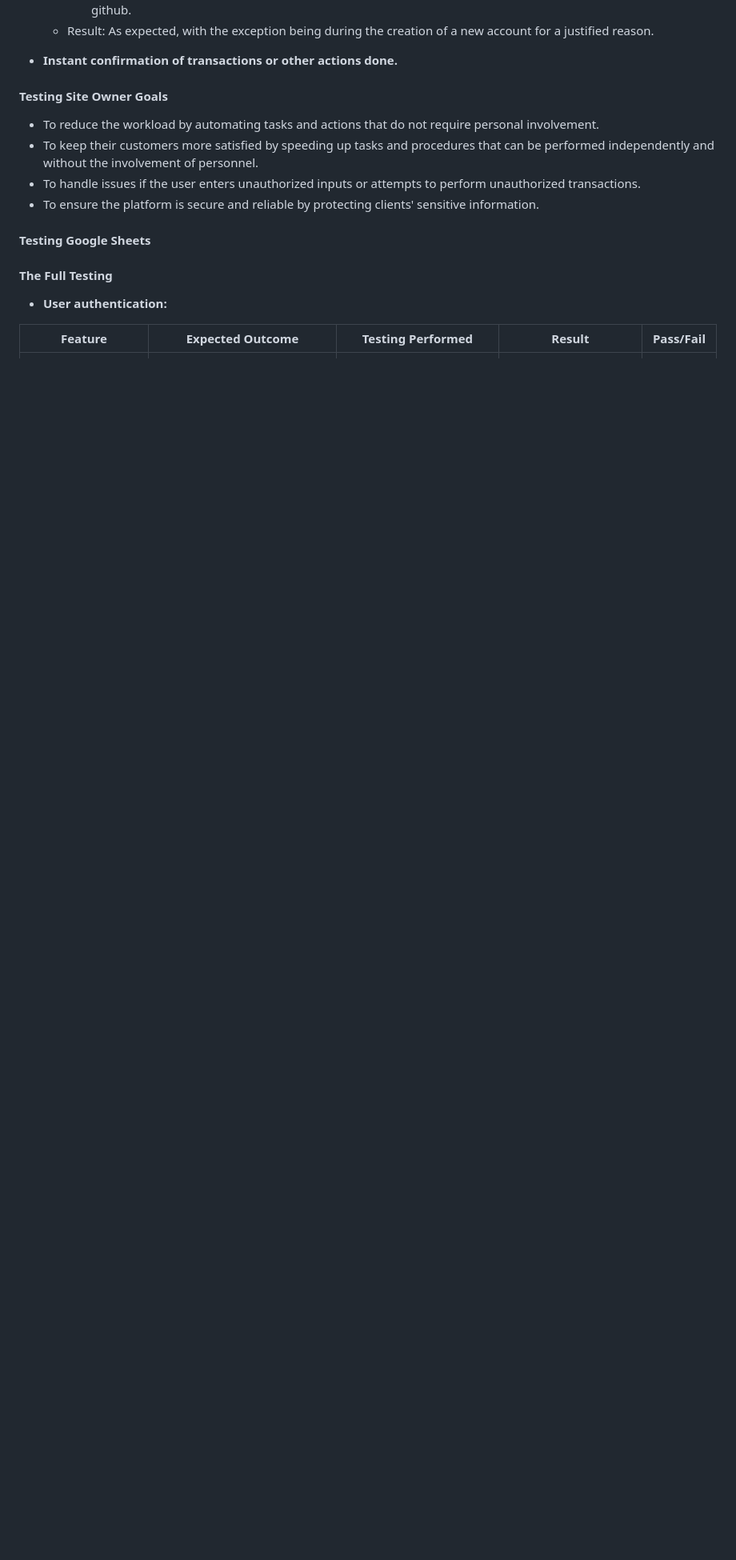
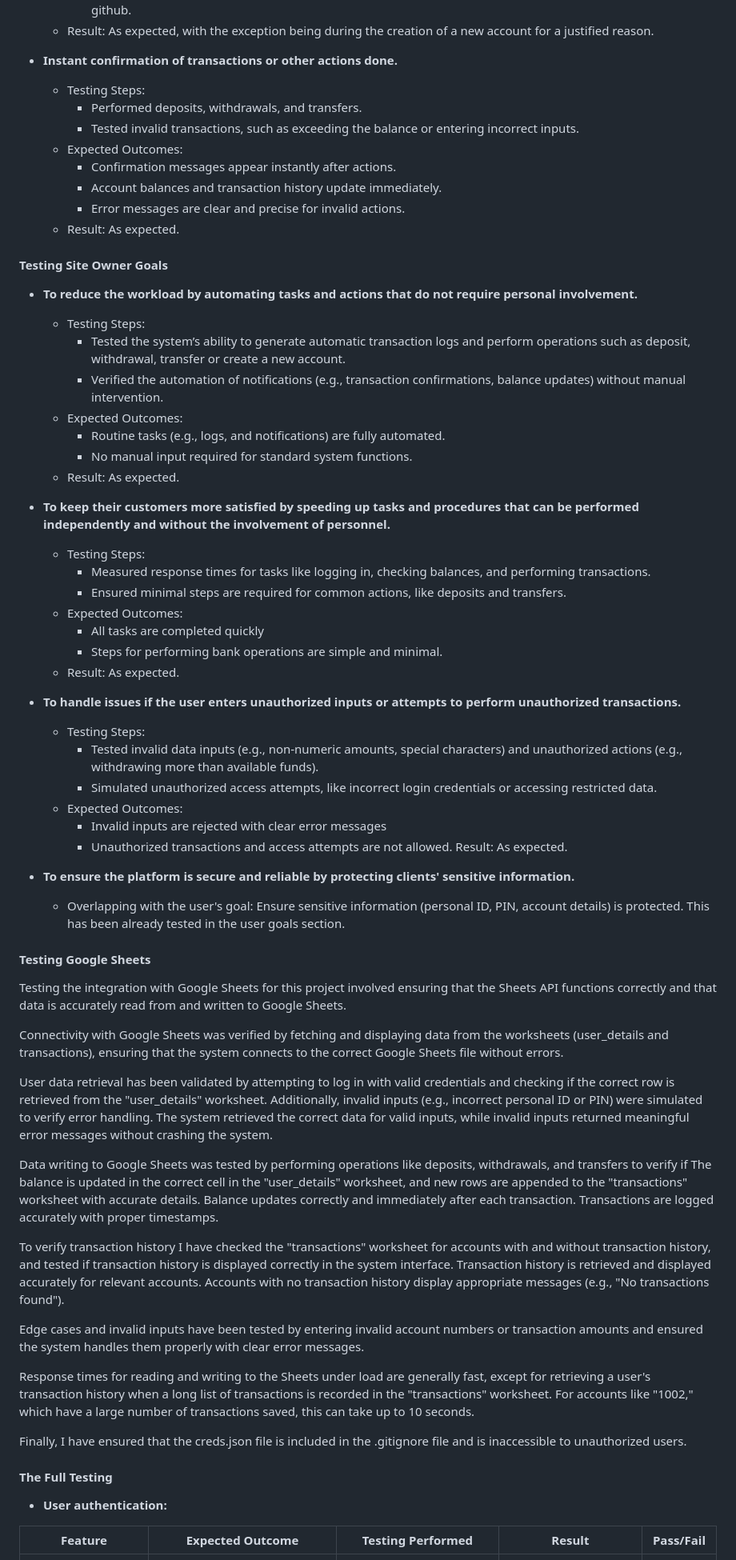
Before and after one commit to Fariba-Kamani/online-bank-account-system, a Markdown page: TESTING.md, the part around the change. Shown: that part at 80% size. Drawn GitHub-style; blank space fills up the shorter version.

Commit message:
Add Testing results of testing user and site owner goals and google sheets to TESTING.md

```diff
--- a/TESTING.md
+++ b/TESTING.md
@@ -84,15 +84,64 @@ Testing was ongoing throughout the entire project development, and all detected
   * Result: As expected, with the exception being during the creation of a new account for a justified reason.
 
 * **Instant confirmation of transactions or other actions done.**
+  * Testing Steps:
+    * Performed deposits, withdrawals, and transfers.
+    * Tested invalid transactions, such as exceeding the balance or entering incorrect inputs.
+  * Expected Outcomes:
+    * Confirmation messages appear instantly after actions.
+    * Account balances and transaction history update immediately.
+    * Error messages are clear and precise for invalid actions.
+  * Result: As expected.
 
 #### Testing Site Owner Goals
 
-* To reduce the workload by automating tasks and actions that do not require personal involvement.
-* To keep their customers more satisfied by speeding up tasks and procedures that can be performed independently and without the involvement of personnel.
-* To handle issues if the user enters unauthorized inputs or attempts to perform unauthorized transactions.
-* To ensure the platform is secure and reliable by protecting clients' sensitive information.
+* **To reduce the workload by automating tasks and actions that do not require personal involvement.**
+  * Testing Steps:
+    * Tested the system’s ability to generate automatic transaction logs and perform operations such as deposit, withdrawal, transfer or create a new account.
+    * Verified the automation of notifications (e.g., transaction confirmations, balance updates) without manual intervention.
+  * Expected Outcomes:
+    * Routine tasks (e.g., logs, and notifications) are fully automated.
+    * No manual input required for standard system functions.
+  * Result: As expected.
+
+* **To keep their customers more satisfied by speeding up tasks and procedures that can be performed independently and without the involvement of personnel.**
+  * Testing Steps:
+    * Measured response times for tasks like logging in, checking balances, and performing transactions.
+    * Ensured minimal steps are required for common actions, like deposits and transfers.
+  * Expected Outcomes:
+    * All tasks are completed quickly
+    * Steps for performing bank operations are simple and minimal.
+  * Result: As expected.
+
+* **To handle issues if the user enters unauthorized inputs or attempts to perform unauthorized transactions.**
+  * Testing Steps:
+    * Tested invalid data inputs (e.g., non-numeric amounts, special characters) and unauthorized actions (e.g., withdrawing more than available funds).
+    * Simulated unauthorized access attempts, like incorrect login credentials or accessing restricted data.
+  * Expected Outcomes:
+    * Invalid inputs are rejected with clear error messages
+    * Unauthorized transactions and access attempts are not allowed.
+  Result: As expected.
+
+* **To ensure the platform is secure and reliable by protecting clients' sensitive information.**
+  * Overlapping with the user's goal: Ensure sensitive information (personal ID, PIN, account details) is protected. This has been already tested in the user goals section.
 
 #### Testing Google Sheets
+
+Testing the integration with Google Sheets for this project involved ensuring that the Sheets API functions correctly and that data is accurately read from and written to Google Sheets.
+
+Connectivity with Google Sheets was verified by fetching and displaying data from the worksheets (user_details and transactions), ensuring that the system connects to the correct Google Sheets file without errors.
+
+User data retrieval has been validated by attempting to log in with valid credentials and checking if the correct row is retrieved from the "user_details" worksheet. Additionally, invalid inputs (e.g., incorrect personal ID or PIN) were simulated to verify error handling. The system retrieved the correct data for valid inputs, while invalid inputs returned meaningful error messages without crashing the system.
+
+Data writing to Google Sheets was tested by performing operations like deposits, withdrawals, and transfers to verify if The balance is updated in the correct cell in the "user_details" worksheet, and new rows are appended to the "transactions" worksheet with accurate details. Balance updates correctly and immediately after each transaction. Transactions are logged accurately with proper timestamps.
+
+To verify transaction history I have checked the "transactions" worksheet for accounts with and without transaction history, and tested if transaction history is displayed correctly in the system interface. Transaction history is retrieved and displayed accurately for relevant accounts. Accounts with no transaction history display appropriate messages (e.g., "No transactions found").
+
+Edge cases and invalid inputs have been tested by entering invalid account numbers or transaction amounts and ensured the system handles them properly with clear error messages.
+
+Response times for reading and writing to the Sheets under load are generally fast, except for retrieving a user's transaction history when a long list of transactions is recorded in the "transactions" worksheet. For accounts like "1002," which have a large number of transactions saved, this can take up to 10 seconds.
+
+Finally, I have ensured that the creds.json file is included in the .gitignore file and is inaccessible to unauthorized users.
 
 #### The Full Testing
 
```
